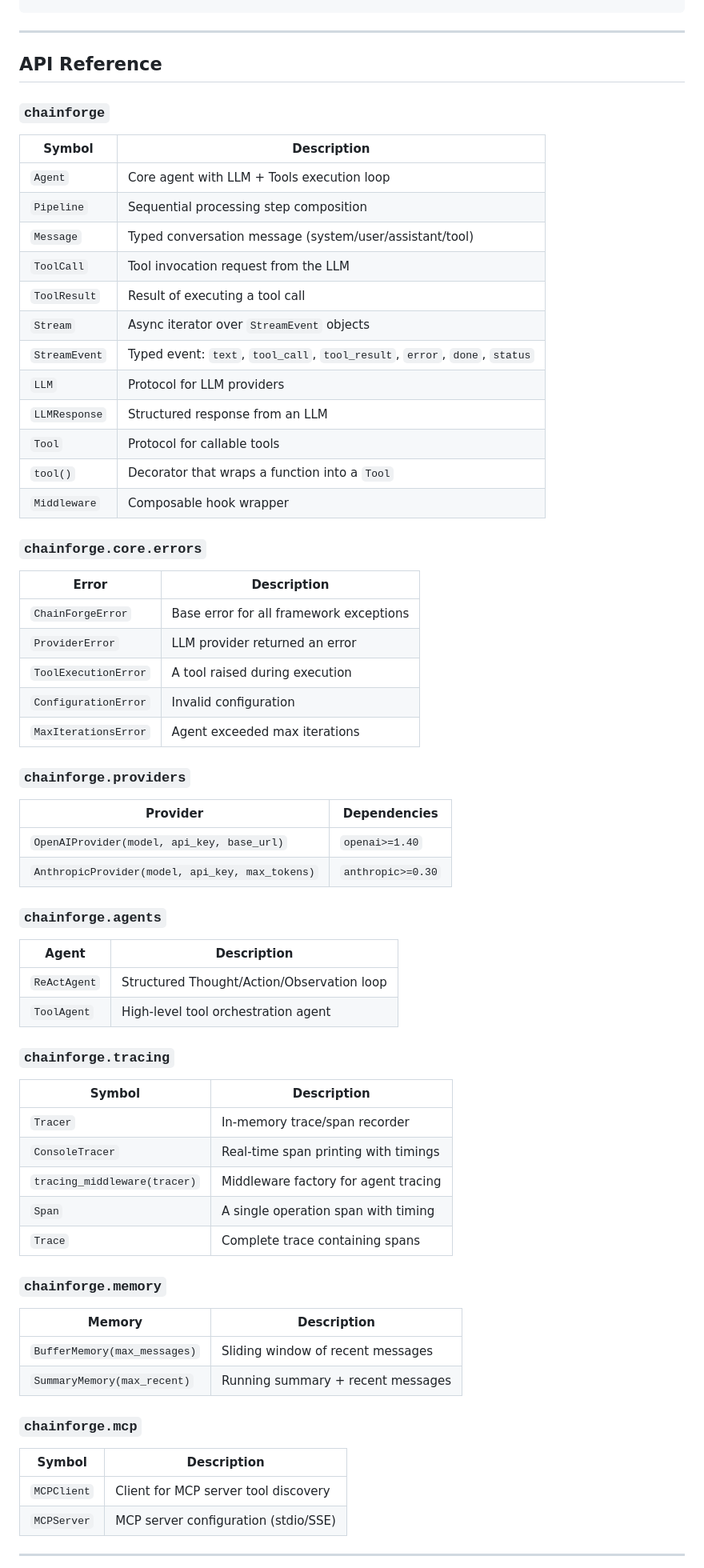
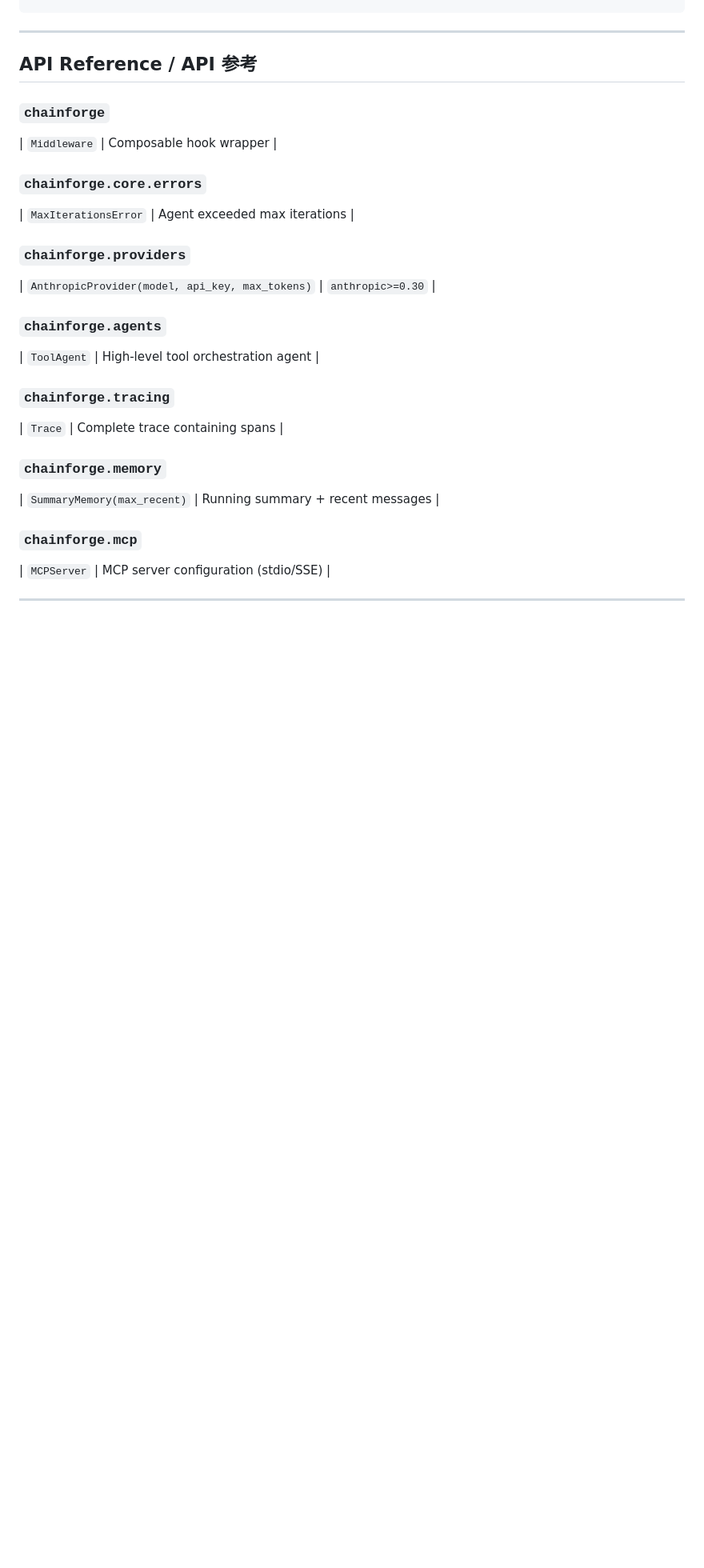
Before and after one commit to carlos07281988/ChainForge, a Markdown page: README.md, the part around one of its changes. Shown at 80% size. Drawn GitHub-style; blank space fills up the shorter version.

```diff
--- a/README.md
+++ b/README.md
@@ -414,71 +419,34 @@ User Prompt
 
 ---
 
-## API Reference
+## API Reference / API 参考
 
 ### `chainforge`
 
-| Symbol | Description |
-|---|---|
-| `Agent` | Core agent with LLM + Tools execution loop |
-| `Pipeline` | Sequential processing step composition |
-| `Message` | Typed conversation message (system/user/assistant/tool) |
-| `ToolCall` | Tool invocation request from the LLM |
-| `ToolResult` | Result of executing a tool call |
-| `Stream` | Async iterator over `StreamEvent` objects |
-| `StreamEvent` | Typed event: `text`, `tool_call`, `tool_result`, `error`, `done`, `status` |
-| `LLM` | Protocol for LLM providers |
-| `LLMResponse` | Structured response from an LLM |
-| `Tool` | Protocol for callable tools |
-| `tool()` | Decorator that wraps a function into a `Tool` |
 | `Middleware` | Composable hook wrapper |
 
 ### `chainforge.core.errors`
 
-| Error | Description |
-|---|---|
-| `ChainForgeError` | Base error for all framework exceptions |
-| `ProviderError` | LLM provider returned an error |
-| `ToolExecutionError` | A tool raised during execution |
-| `ConfigurationError` | Invalid configuration |
 | `MaxIterationsError` | Agent exceeded max iterations |
 
 ### `chainforge.providers`
 
-| Provider | Dependencies |
-|---|---|
-| `OpenAIProvider(model, api_key, base_url)` | `openai>=1.40` |
 | `AnthropicProvider(model, api_key, max_tokens)` | `anthropic>=0.30` |
 
 ### `chainforge.agents`
 
-| Agent | Description |
-|---|---|
-| `ReActAgent` | Structured Thought/Action/Observation loop |
 | `ToolAgent` | High-level tool orchestration agent |
 
 ### `chainforge.tracing`
 
-| Symbol | Description |
-|---|---|
-| `Tracer` | In-memory trace/span recorder |
-| `ConsoleTracer` | Real-time span printing with timings |
-| `tracing_middleware(tracer)` | Middleware factory for agent tracing |
-| `Span` | A single operation span with timing |
 | `Trace` | Complete trace containing spans |
 
 ### `chainforge.memory`
 
-| Memory | Description |
-|---|---|
-| `BufferMemory(max_messages)` | Sliding window of recent messages |
 | `SummaryMemory(max_recent)` | Running summary + recent messages |
 
 ### `chainforge.mcp`
 
-| Symbol | Description |
-|---|---|
-| `MCPClient` | Client for MCP server tool discovery |
 | `MCPServer` | MCP server configuration (stdio/SSE) |
 
 ---
```
Also changed, not shown: other parts of README.md (+108 -156 lines), README.zh.md (added, +288 -0 lines).
